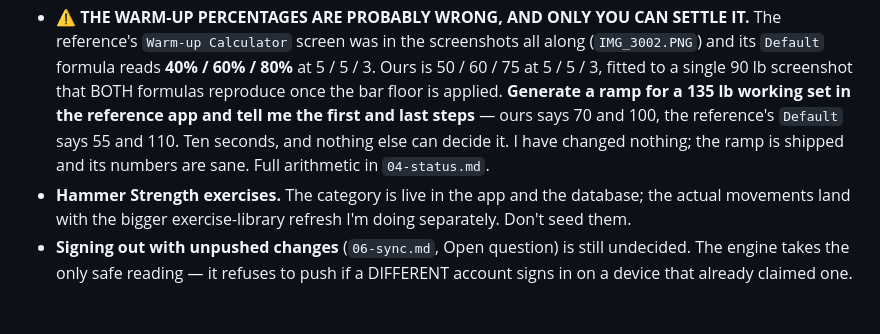
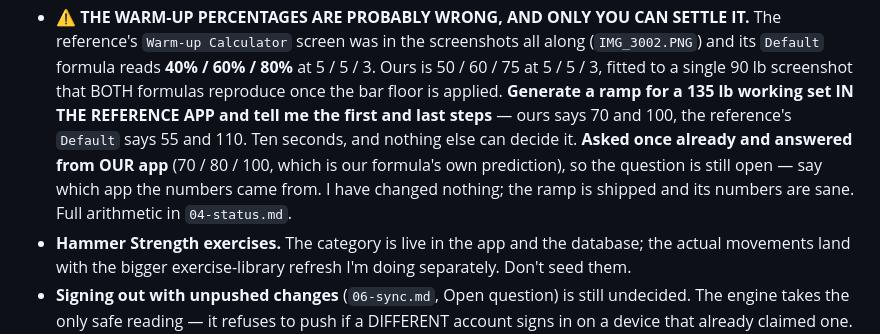
Before and after one commit to drakescifers-droid/mcp-strength-app, a Markdown page: HANDOFF.md, the part around the change. Rendered like a GitHub page; blank space fills up the shorter version.

```diff
--- a/HANDOFF.md
+++ b/HANDOFF.md
@@ -170,9 +170,11 @@ Then Phase 3, the real MCP server, which Drake has confirmed is in scope for v1.
   `Warm-up Calculator` screen was in the screenshots all along (`IMG_3002.PNG`) and its `Default`
   formula reads **40% / 60% / 80%** at 5 / 5 / 3. Ours is 50 / 60 / 75 at 5 / 5 / 3, fitted to a
   single 90 lb screenshot that BOTH formulas reproduce once the bar floor is applied.
-  **Generate a ramp for a 135 lb working set in the reference app and tell me the first and last
+  **Generate a ramp for a 135 lb working set IN THE REFERENCE APP and tell me the first and last
   steps** — ours says 70 and 100, the reference's `Default` says 55 and 110. Ten seconds, and
-  nothing else can decide it. I have changed nothing; the ramp is shipped and its numbers are sane.
+  nothing else can decide it. **Asked once already and answered from OUR app** (70 / 80 / 100,
+  which is our formula's own prediction), so the question is still open — say which app the numbers
+  came from. I have changed nothing; the ramp is shipped and its numbers are sane.
   Full arithmetic in `04-status.md`.
 - **Hammer Strength exercises.** The category is live in the app and the database; the actual
   movements land with the bigger exercise-library refresh I'm doing separately. Don't seed them.
```
Also changed, not shown: docs/04-status.md (+8 -0 lines).
